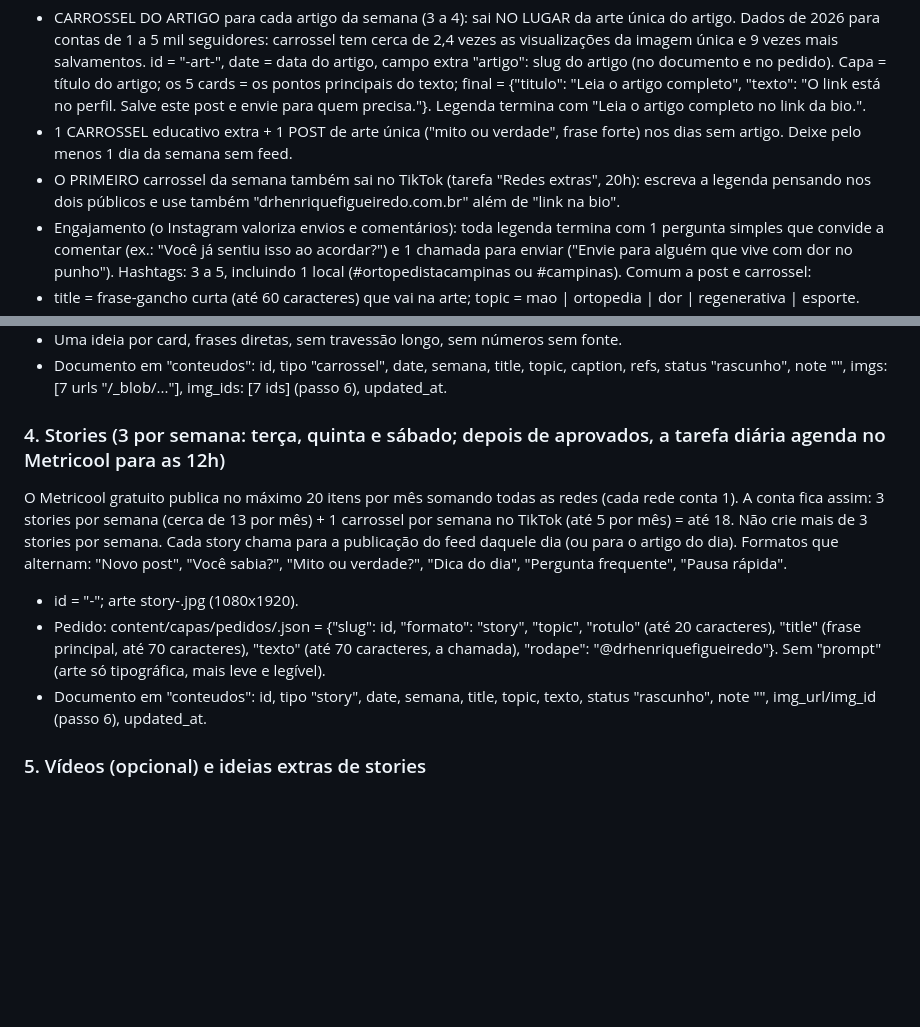
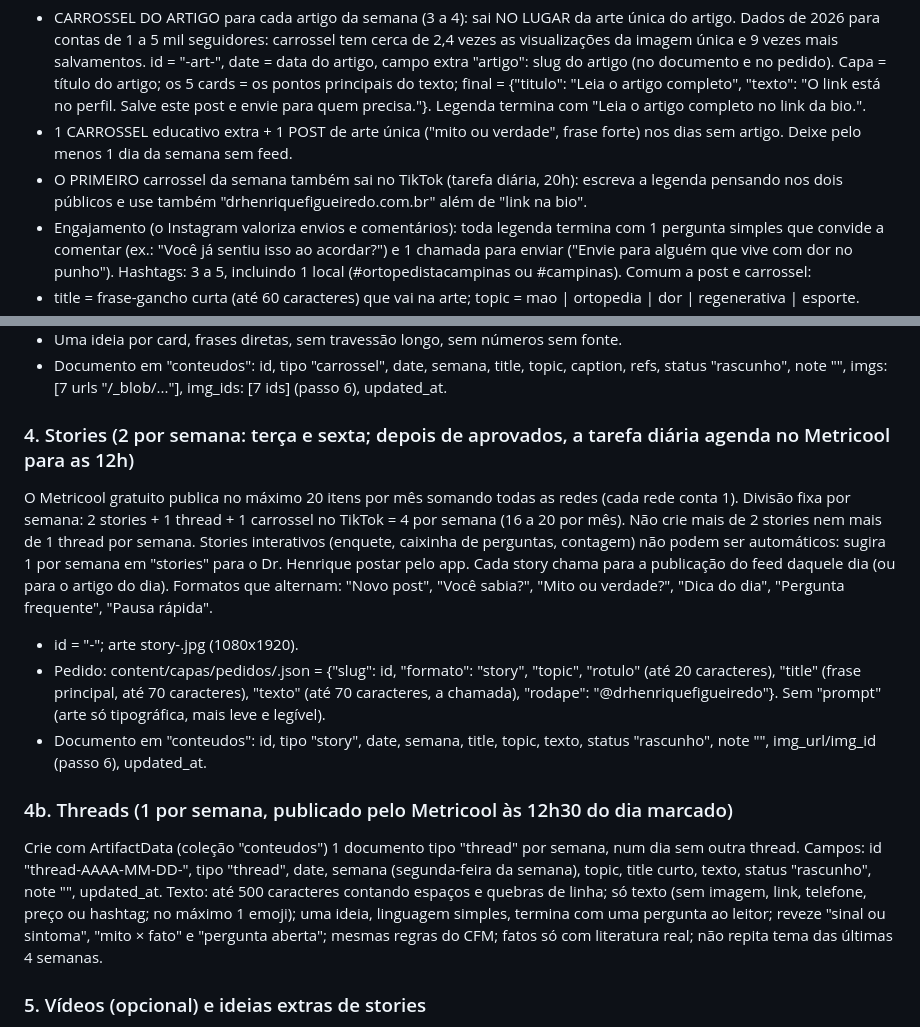
Before and after one commit to drhenriquefigueiredo/site-drhenriquefigueiredo, a Markdown page: content/AGENTE_SEMANAL.md, 2 parts joined by grey strips. GitHub-like rendering; blank space fills up the shorter version.

Commit message:
Redes: 2 stories + 1 thread + 1 TikTok por semana dentro do limite do Metricool; melhores horários [skip netlify]
Co-Authored-By: Claude Opus 5.5 <noreply@anthropic.com>
Claude-Session: https://claude.ai/code/session_01RZWiRBwZKR1TivpS4FVKYb

```diff
--- a/content/AGENTE_SEMANAL.md
+++ b/content/AGENTE_SEMANAL.md
@@ -44,7 +44,7 @@ Formatos que mais geram salvamentos e compartilhamentos (use-os): "3 sinais de q
 Plano por semana social (terça a domingo), no máximo 1 publicação de feed por dia, de 5 a 6 por semana:
 - CARROSSEL DO ARTIGO para cada artigo da semana (3 a 4): sai NO LUGAR da arte única do artigo. Dados de 2026 para contas de 1 a 5 mil seguidores: carrossel tem cerca de 2,4 vezes as visualizações da imagem única e 9 vezes mais salvamentos. id = "<data do artigo>-art-<palavra-chave>", date = data do artigo, campo extra "artigo": slug do artigo (no documento e no pedido). Capa = título do artigo; os 5 cards = os pontos principais do texto; final = {"titulo": "Leia o artigo completo", "texto": "O link está no perfil. Salve este post e envie para quem precisa."}. Legenda termina com "Leia o artigo completo no link da bio.".
 - 1 CARROSSEL educativo extra + 1 POST de arte única ("mito ou verdade", frase forte) nos dias sem artigo. Deixe pelo menos 1 dia da semana sem feed.
-- O PRIMEIRO carrossel da semana também sai no TikTok (tarefa "Redes extras", 20h): escreva a legenda pensando nos dois públicos e use também "drhenriquefigueiredo.com.br" além de "link na bio".
+- O PRIMEIRO carrossel da semana também sai no TikTok (tarefa diária, 20h): escreva a legenda pensando nos dois públicos e use também "drhenriquefigueiredo.com.br" além de "link na bio".
 - Engajamento (o Instagram valoriza envios e comentários): toda legenda termina com 1 pergunta simples que convide a comentar (ex.: "Você já sentiu isso ao acordar?") e 1 chamada para enviar ("Envie para alguém que vive com dor no punho"). Hashtags: 3 a 5, incluindo 1 local (#ortopedistacampinas ou #campinas).
 Comum a post e carrossel:
 - title = frase-gancho curta (até 60 caracteres) que vai na arte; topic = mao | ortopedia | dor | regenerativa | esporte.
@@ -62,12 +62,15 @@ CARROSSEL (sempre 7 artes: capa + EXATAMENTE 5 cards + fechamento; o Make lê 7
 - Uma ideia por card, frases diretas, sem travessão longo, sem números sem fonte.
 - Documento em "conteudos": id, tipo "carrossel", date, semana, title, topic, caption, refs, status "rascunho", note "", imgs: [7 urls "/_blob/..."], img_ids: [7 ids] (passo 6), updated_at.
 
-### 4. Stories (3 por semana: terça, quinta e sábado; depois de aprovados, a tarefa diária agenda no Metricool para as 12h)
-O Metricool gratuito publica no máximo 20 itens por mês somando todas as redes (cada rede conta 1). A conta fica assim: 3 stories por semana (cerca de 13 por mês) + 1 carrossel por semana no TikTok (até 5 por mês) = até 18. Não crie mais de 3 stories por semana.
+### 4. Stories (2 por semana: terça e sexta; depois de aprovados, a tarefa diária agenda no Metricool para as 12h)
+O Metricool gratuito publica no máximo 20 itens por mês somando todas as redes (cada rede conta 1). Divisão fixa por semana: 2 stories + 1 thread + 1 carrossel no TikTok = 4 por semana (16 a 20 por mês). Não crie mais de 2 stories nem mais de 1 thread por semana. Stories interativos (enquete, caixinha de perguntas, contagem) não podem ser automáticos: sugira 1 por semana em "stories" para o Dr. Henrique postar pelo app.
 Cada story chama para a publicação do feed daquele dia (ou para o artigo do dia). Formatos que alternam: "Novo post", "Você sabia?", "Mito ou verdade?", "Dica do dia", "Pergunta frequente", "Pausa rápida".
 - id = "<AAAA-MM-DD>-<palavra-chave>"; arte story-<id>.jpg (1080x1920).
 - Pedido: content/capas/pedidos/<id>.json = {"slug": id, "formato": "story", "topic", "rotulo" (até 20 caracteres), "title" (frase principal, até 70 caracteres), "texto" (até 70 caracteres, a chamada), "rodape": "@drhenriquefigueiredo"}. Sem "prompt" (arte só tipográfica, mais leve e legível).
 - Documento em "conteudos": id, tipo "story", date, semana, title, topic, texto, status "rascunho", note "", img_url/img_id (passo 6), updated_at.
+
+### 4b. Threads (1 por semana, publicado pelo Metricool às 12h30 do dia marcado)
+Crie com ArtifactData (coleção "conteudos") 1 documento tipo "thread" por semana, num dia sem outra thread. Campos: id "thread-AAAA-MM-DD-<slug>", tipo "thread", date, semana (segunda-feira da semana), topic, title curto, texto, status "rascunho", note "", updated_at. Texto: até 500 caracteres contando espaços e quebras de linha; só texto (sem imagem, link, telefone, preço ou hashtag; no máximo 1 emoji); uma ideia, linguagem simples, termina com uma pergunta ao leitor; reveze "sinal ou sintoma", "mito × fato" e "pergunta aberta"; mesmas regras do CFM; fatos só com literatura real; não repita tema das últimas 4 semanas.
 
 ### 5. Vídeos (opcional) e ideias extras de stories
 O Dr. Henrique grava só esporadicamente: NADA do plano depende de vídeo. Crie no máximo 1 roteiro por semana (tipo "reels", id "<segunda-da-semana-social>-reels-1", date, semana, title, topic, refs, status "rascunho", roteiro: {duracao "30–45 s", gancho, cenas [{fala, imagem, texto_tela}], fechamento, legenda, tiktok, dicas}), simples, para gravar com o celular em 10 minutos, se ele quiser.
```
Also changed, not shown: content/GUIA_EDITORIAL.md (+3 -2 lines).
